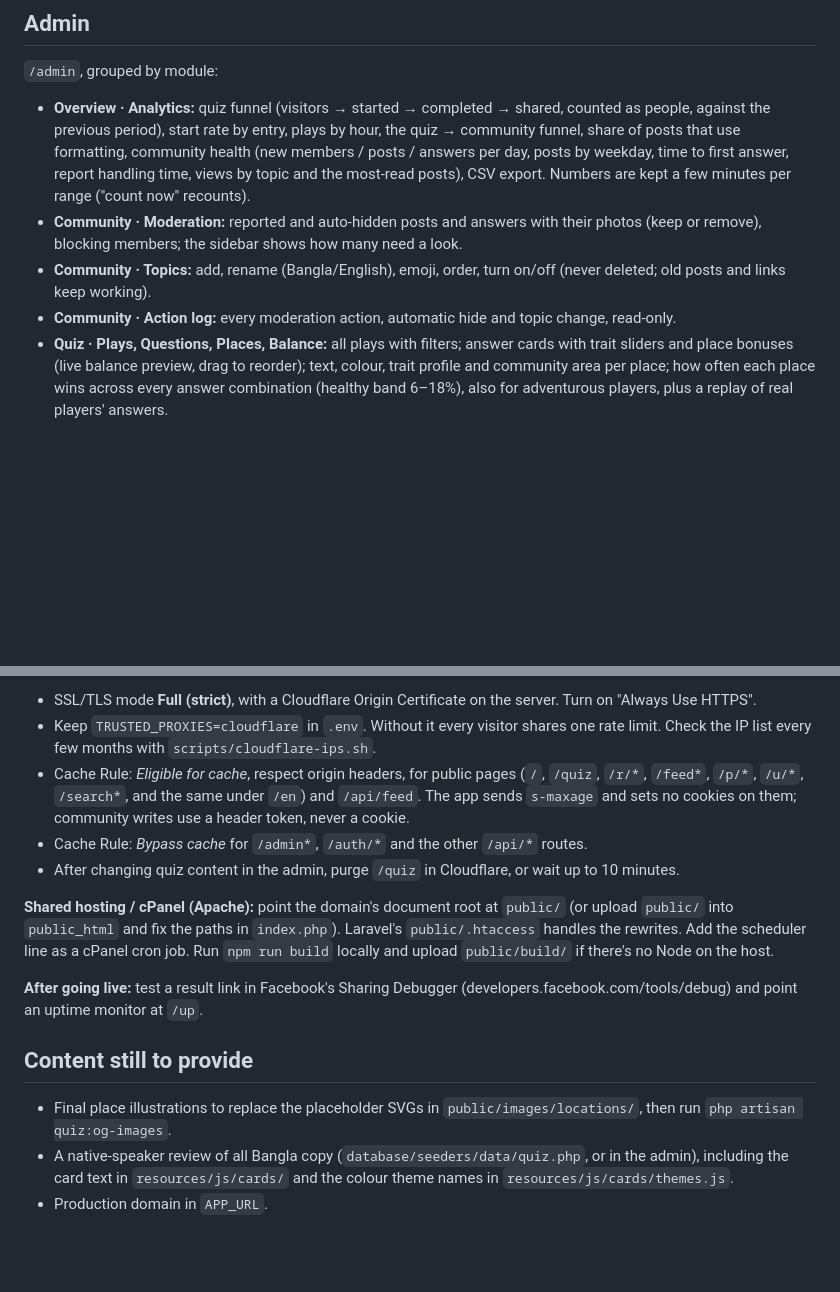
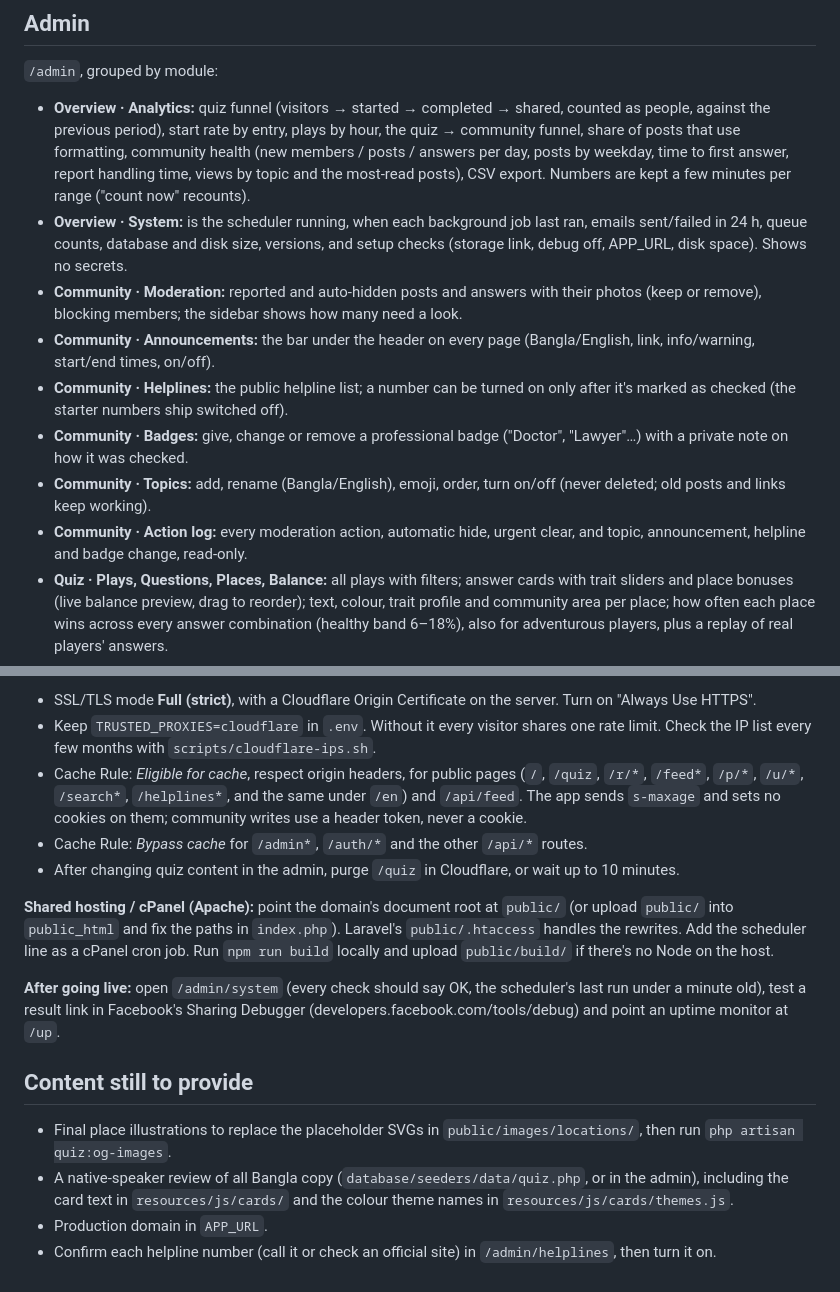
Before and after one commit to rbraju3m/amarbangladesh, a Markdown page: README.md, 2 parts joined by grey strips. GitHub-like rendering; blank space fills up the shorter version.

Commit message:
Docs: README for urgent help, lost & found, jobs, badges, announcements, helplines, home district and system health
Co-Authored-By: Claude Opus 5.5 <noreply@anthropic.com>

```diff
--- a/README.md
+++ b/README.md
@@ -29,9 +29,13 @@ Useful commands: `community:purge-demo` (remove the demo community), `quiz:simul
 `/admin`, grouped by module:
 
 - **Overview · Analytics:** quiz funnel (visitors → started → completed → shared, counted as people, against the previous period), start rate by entry, plays by hour, the quiz → community funnel, share of posts that use formatting, community health (new members / posts / answers per day, posts by weekday, time to first answer, report handling time, views by topic and the most-read posts), CSV export. Numbers are kept a few minutes per range ("count now" recounts).
+- **Overview · System:** is the scheduler running, when each background job last ran, emails sent/failed in 24 h, queue counts, database and disk size, versions, and setup checks (storage link, debug off, APP_URL, disk space). Shows no secrets.
 - **Community · Moderation:** reported and auto-hidden posts and answers with their photos (keep or remove), blocking members; the sidebar shows how many need a look.
+- **Community · Announcements:** the bar under the header on every page (Bangla/English, link, info/warning, start/end times, on/off).
+- **Community · Helplines:** the public helpline list; a number can be turned on only after it's marked as checked (the starter numbers ship switched off).
+- **Community · Badges:** give, change or remove a professional badge ("Doctor", "Lawyer"…) with a private note on how it was checked.
 - **Community · Topics:** add, rename (Bangla/English), emoji, order, turn on/off (never deleted; old posts and links keep working).
-- **Community · Action log:** every moderation action, automatic hide and topic change, read-only.
+- **Community · Action log:** every moderation action, automatic hide, urgent clear, and topic, announcement, helpline and badge change, read-only.
 - **Quiz · Plays, Questions, Places, Balance:** all plays with filters; answer cards with trait sliders and place bonuses (live balance preview, drag to reorder); text, colour, trait profile and community area per place; how often each place wins across every answer combination (healthy band 6–18%), also for adventurous players, plus a replay of real players' answers.
 - **Account · Password.**
 
@@ -62,16 +66,17 @@ Before going live, `php artisan quiz:purge-plays` removes test plays and analyti
 
 - SSL/TLS mode **Full (strict)**, with a Cloudflare Origin Certificate on the server. Turn on "Always Use HTTPS".
 - Keep `TRUSTED_PROXIES=cloudflare` in `.env`. Without it every visitor shares one rate limit. Check the IP list every few months with `scripts/cloudflare-ips.sh`.
-- Cache Rule: *Eligible for cache*, respect origin headers, for public pages (`/`, `/quiz`, `/r/*`, `/feed*`, `/p/*`, `/u/*`, `/search*`, and the same under `/en`) and `/api/feed`. The app sends `s-maxage` and sets no cookies on them; community writes use a header token, never a cookie.
+- Cache Rule: *Eligible for cache*, respect origin headers, for public pages (`/`, `/quiz`, `/r/*`, `/feed*`, `/p/*`, `/u/*`, `/search*`, `/helplines*`, and the same under `/en`) and `/api/feed`. The app sends `s-maxage` and sets no cookies on them; community writes use a header token, never a cookie.
 - Cache Rule: *Bypass cache* for `/admin*`, `/auth/*` and the other `/api/*` routes.
 - After changing quiz content in the admin, purge `/quiz` in Cloudflare, or wait up to 10 minutes.
 
 **Shared hosting / cPanel (Apache):** point the domain's document root at `public/` (or upload `public/` into `public_html` and fix the paths in `index.php`). Laravel's `public/.htaccess` handles the rewrites. Add the scheduler line as a cPanel cron job. Run `npm run build` locally and upload `public/build/` if there's no Node on the host.
 
-**After going live:** test a result link in Facebook's Sharing Debugger (developers.facebook.com/tools/debug) and point an uptime monitor at `/up`.
+**After going live:** open `/admin/system` (every check should say OK, the scheduler's last run under a minute old), test a result link in Facebook's Sharing Debugger (developers.facebook.com/tools/debug) and point an uptime monitor at `/up`.
 
 ## Content still to provide
 
 - Final place illustrations to replace the placeholder SVGs in `public/images/locations/`, then run `php artisan quiz:og-images`.
 - A native-speaker review of all Bangla copy (`database/seeders/data/quiz.php`, or in the admin), including the card text in `resources/js/cards/` and the colour theme names in `resources/js/cards/themes.js`.
 - Production domain in `APP_URL`.
+- Confirm each helpline number (call it or check an official site) in `/admin/helplines`, then turn it on.
```
Also changed, not shown: other parts of README.md (+1 -1 lines).
